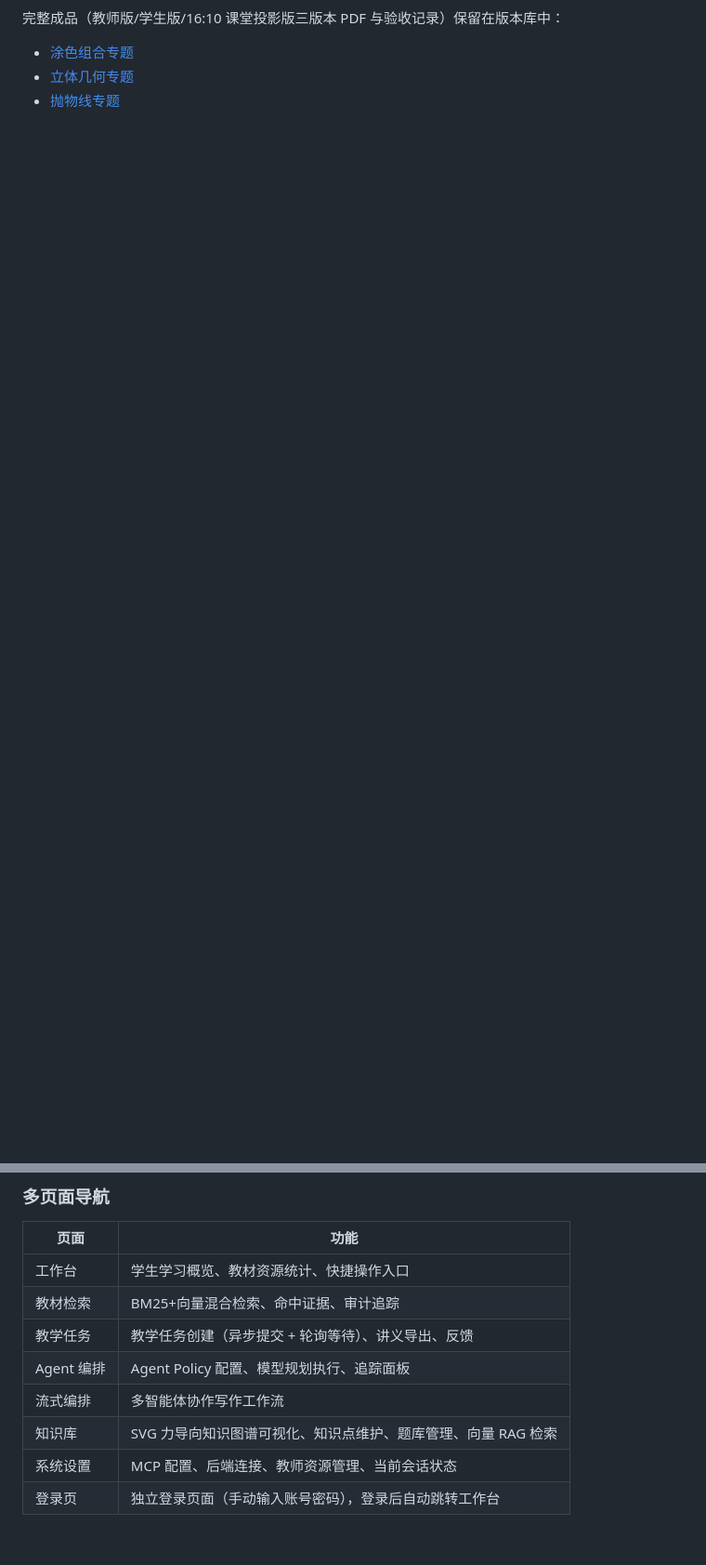
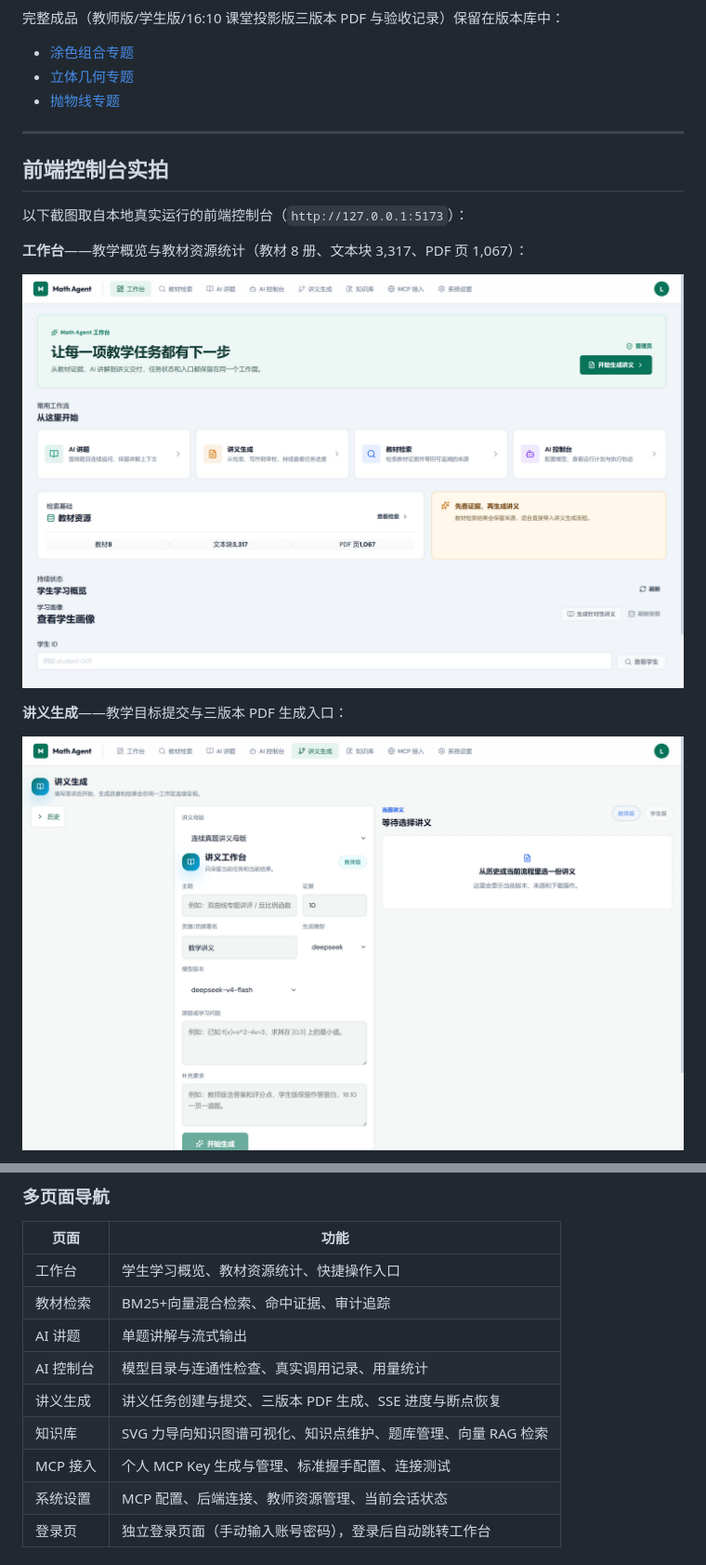
Before and after one commit to doob6678/math-teaching-agent-platform, a Markdown page: README.md, 2 parts joined by grey strips. Shown: that part at 93% size. Drawn GitHub-style; pictures changed too: docs/assets/frontend/dashboard.png (added), docs/assets/frontend/handout-generation.png (added); blank space fills up the shorter version.

```diff
--- a/README.md
+++ b/README.md
@@ -23,3 +72,18 @@
 - [涂色组合专题](output/acceptance/handout-mcp/handout-mcp-coloring-combinatorics-relevant-images-20260829T130201Z/)
 - [立体几何专题](output/acceptance/handout-mcp/handout-mcp-solid-geometry-gaokao-figure-final-20260829T165522Z/)
 - [抛物线专题](output/acceptance/handout-mcp/handout-mcp-parabola-image-binding-final-verified-20260829/)
+
+---
+
+## 前端控制台实拍
+
+以下截图取自本地真实运行的前端控制台（`http://127.0.0.1:5173`）：
+
+**工作台**——教学概览与教材资源统计（教材 8 册、文本块 3,317、PDF 页 1,067）：
+
+![工作台](docs/assets/frontend/dashboard.png)
+
+**讲义生成**——教学目标提交与三版本 PDF 生成入口：
+
+![讲义生成](docs/assets/frontend/handout-generation.png)
+
@@ -189,10 +264,11 @@ RabbitMQ 使用持久化 direct exchange、命令队列和死信队列。MySQL `
 |---|---|
 | 工作台 | 学生学习概览、教材资源统计、快捷操作入口 |
 | 教材检索 | BM25+向量混合检索、命中证据、审计追踪 |
-| 教学任务 | 教学任务创建（异步提交 + 轮询等待）、讲义导出、反馈 |
-| Agent 编排 | Agent Policy 配置、模型规划执行、追踪面板 |
-| 流式编排 | 多智能体协作写作工作流 |
+| AI 讲题 | 单题讲解与流式输出 |
+| AI 控制台 | 模型目录与连通性检查、真实调用记录、用量统计 |
+| 讲义生成 | 讲义任务创建与提交、三版本 PDF 生成、SSE 进度与断点恢复 |
 | 知识库 | SVG 力导向知识图谱可视化、知识点维护、题库管理、向量 RAG 检索 |
+| MCP 接入 | 个人 MCP Key 生成与管理、标准握手配置、连接测试 |
 | 系统设置 | MCP 配置、后端连接、教师资源管理、当前会话状态 |
 | 登录页 | 独立登录页面（手动输入账号密码），登录后自动跳转工作台 |
 
```
Also changed, not shown: other parts of README.md (+61 -1 lines), docs/assets/frontend/ai-console.png (added), docs/assets/frontend/knowledge-base.png (added), docs/assets/frontend/mcp-console.png (added).
